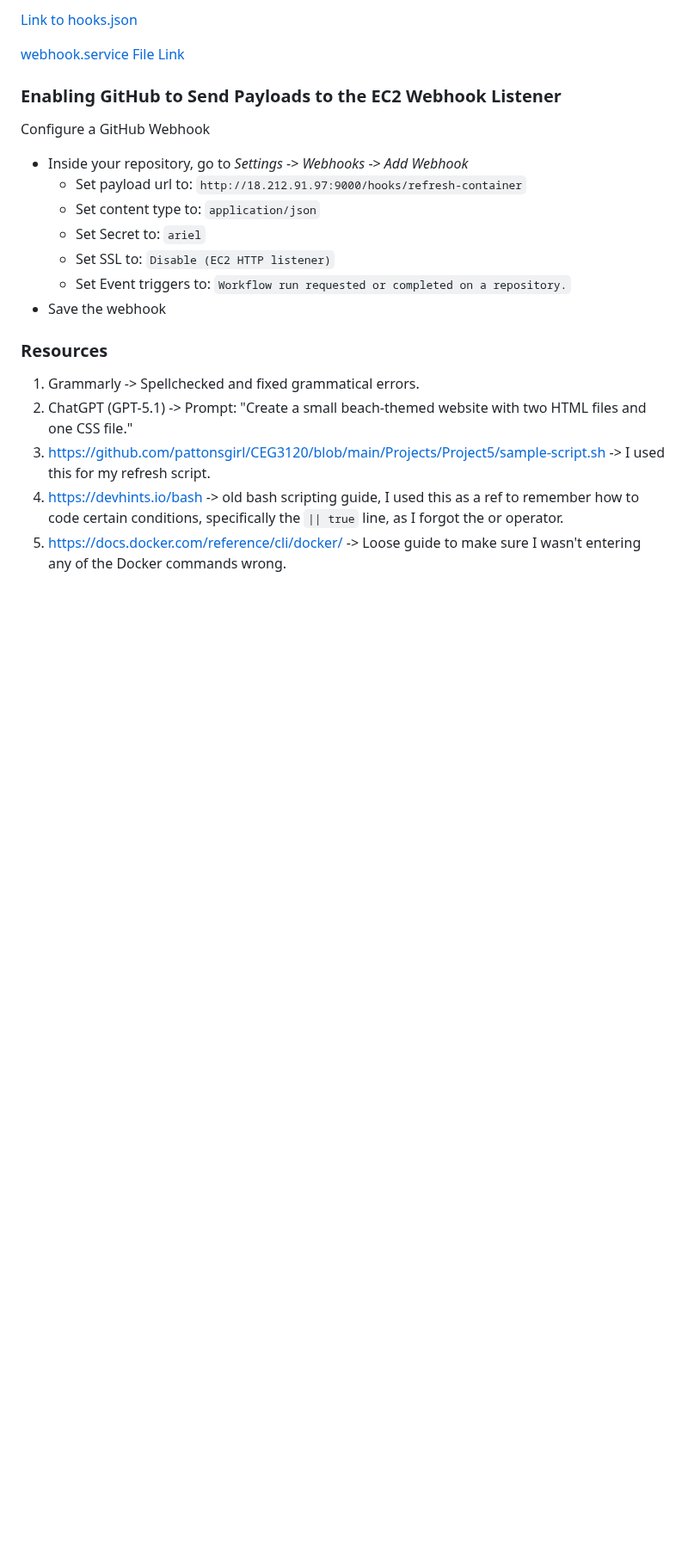
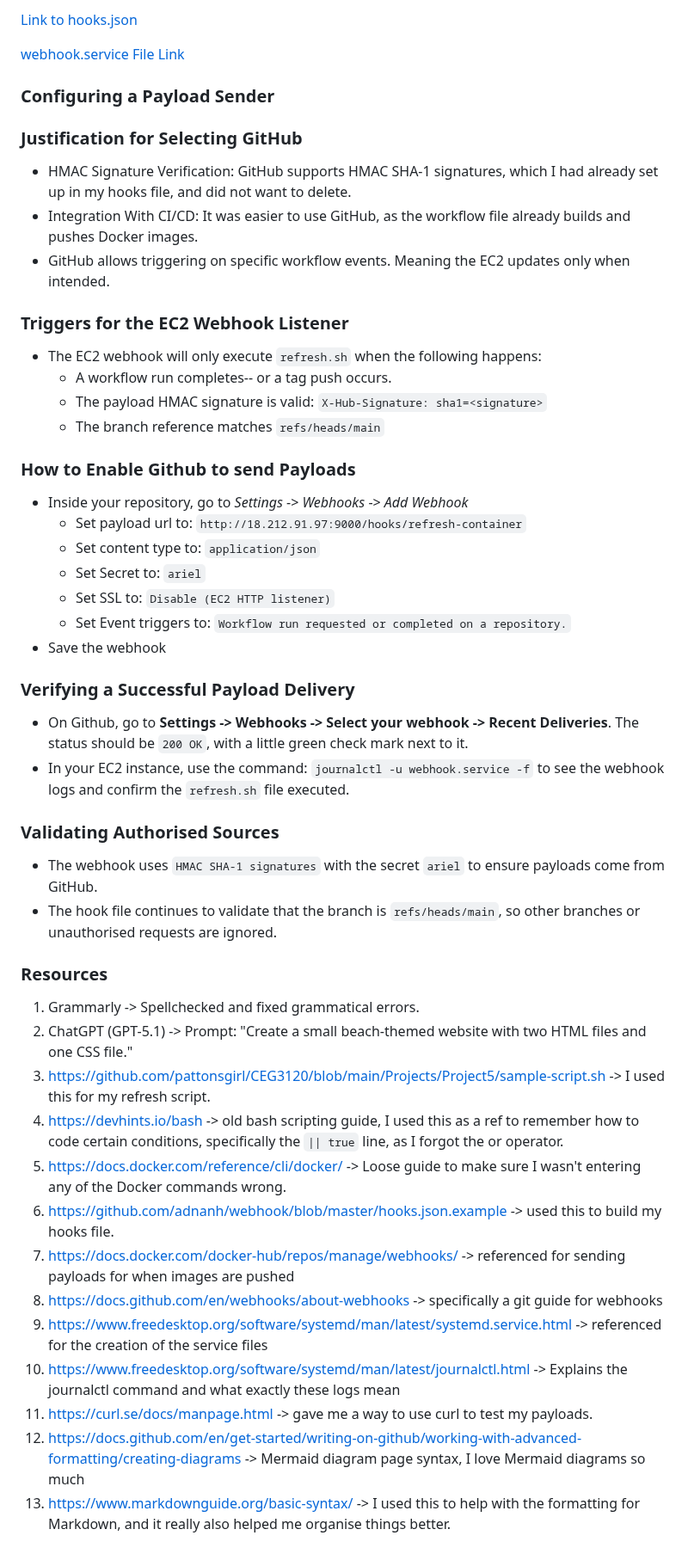
Before and after one commit to WSU-kduncan/cicdf25-Historyvariety, a Markdown page: README-CD.md, the part around one of its changes. Shown at 86% size. Drawn GitHub-style; blank space fills up the shorter version.

```diff
--- a/README-CD.md
+++ b/README-CD.md
@@ -129,8 +147,19 @@ Finally, it runs a new container in detached mode.
 
 [webhook.service File Link](deployment/webhook.service)
 
-### Enabling GitHub to Send Payloads to the EC2 Webhook Listener
-Configure a GitHub Webhook
+### Configuring a Payload Sender
+### Justification for Selecting GitHub
+  - HMAC Signature Verification: GitHub supports HMAC SHA-1 signatures, which I had already set up in my hooks file, and did not want to delete.
+  - Integration With CI/CD: It was easier to use GitHub, as the workflow file already builds and pushes Docker images.
+  - GitHub allows triggering on specific workflow events. Meaning the EC2 updates only when intended.
+
+### Triggers for the EC2 Webhook Listener
+  - The EC2 webhook will only execute `refresh.sh` when the following happens:
+    - A workflow run completes-- or a tag push occurs.
+    - The payload HMAC signature is valid: `X-Hub-Signature: sha1=<signature>`
+    - The branch reference matches `refs/heads/main`
+
+### How to Enable Github to send Payloads
    - Inside your repository, go to *Settings* -> *Webhooks* -> *Add Webhook*
      - Set payload url to: `http://18.212.91.97:9000/hooks/refresh-container`
      - Set content type to: `application/json`
@@ -139,6 +168,13 @@ Configure a GitHub Webhook
      - Set Event triggers to: `Workflow run requested or completed on a repository.`
   - Save the webhook
 
+### Verifying a Successful Payload Delivery
+- On Github, go to **Settings -> Webhooks -> Select your webhook -> Recent Deliveries**. The status should be `200 OK`, with a little green check mark next to it.
+- In your EC2 instance, use the command: `journalctl -u webhook.service -f` to see the webhook logs and confirm the `refresh.sh` file executed.
+
+### Validating Authorised Sources
+- The webhook uses `HMAC SHA-1 signatures` with the secret `ariel` to ensure payloads come from GitHub.
+- The hook file continues to validate that the branch is `refs/heads/main`, so other branches or unauthorised requests are ignored.
 
 ### Resources
 1. Grammarly -> Spellchecked and fixed grammatical errors.
@@ -146,3 +182,11 @@ Configure a GitHub Webhook
 3. https://github.com/pattonsgirl/CEG3120/blob/main/Projects/Project5/sample-script.sh -> I used this for my refresh script.
 4. https://devhints.io/bash -> old bash scripting guide, I used this as a ref to remember how to code certain conditions, specifically the `|| true` line, as I forgot the or operator.
 5. https://docs.docker.com/reference/cli/docker/ -> Loose guide to make sure I wasn't entering any of the Docker commands wrong.
+6. https://github.com/adnanh/webhook/blob/master/hooks.json.example -> used this to build my hooks file.
+7. https://docs.docker.com/docker-hub/repos/manage/webhooks/ -> referenced for sending payloads for when images are pushed
+8. https://docs.github.com/en/webhooks/about-webhooks -> specifically a git guide for webhooks
+9. https://www.freedesktop.org/software/systemd/man/latest/systemd.service.html -> referenced for the creation of the service files
+10. https://www.freedesktop.org/software/systemd/man/latest/journalctl.html -> Explains the journalctl command and what exactly these logs mean
+11. https://curl.se/docs/manpage.html -> gave me a way to use curl to test my payloads.
+12. https://docs.github.com/en/get-started/writing-on-github/working-with-advanced-formatting/creating-diagrams -> Mermaid diagram page syntax, I love Mermaid diagrams so much
+13. https://www.markdownguide.org/basic-syntax/ -> I used this to help with the formatting for Markdown, and it really also helped me organise things better.
```
Also changed, not shown: other parts of README-CD.md (+19 -1 lines).
